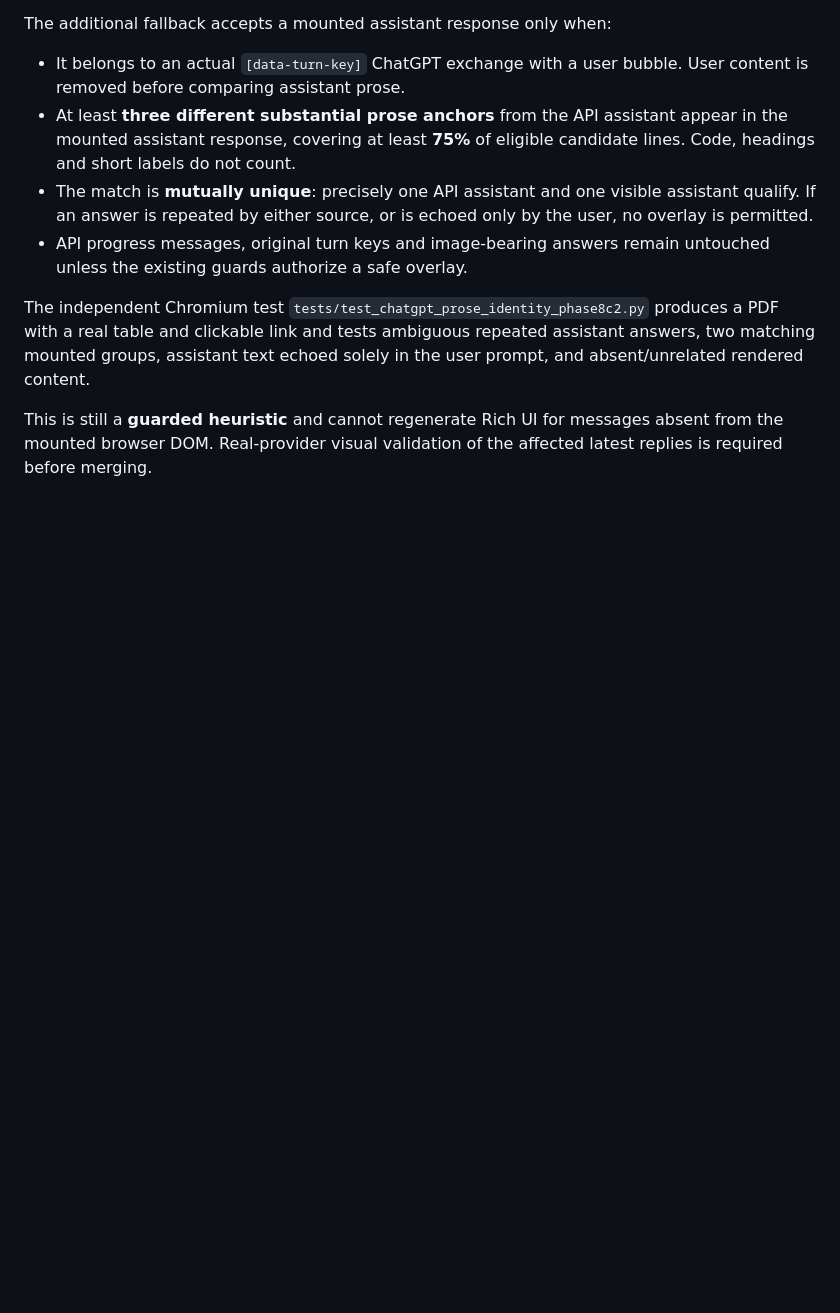
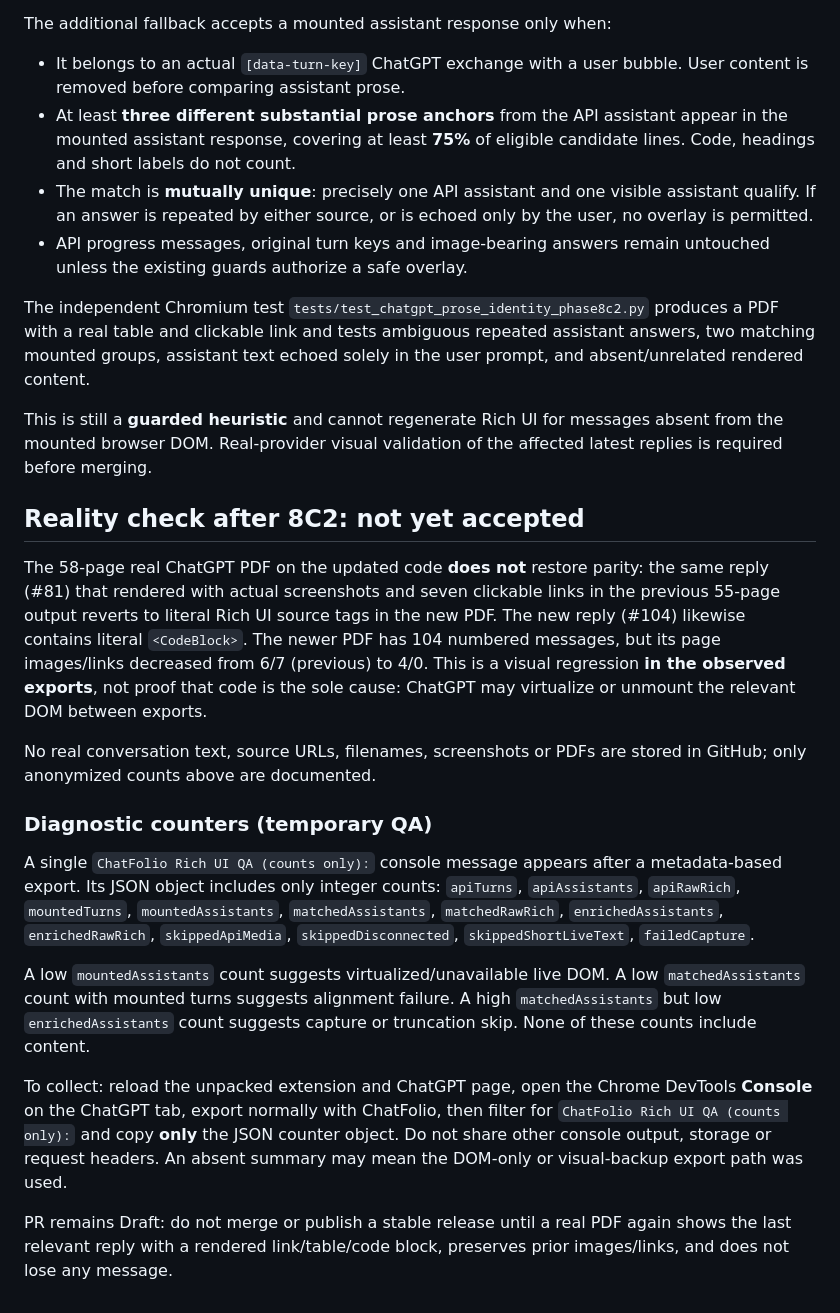
Before and after one commit to AliAmini93/ChatFolio, a Markdown page: docs/qa/phase8c-chatgpt-attachment-rich-ui.md, the part around the change. GitHub-like rendering; blank space fills up the shorter version.

Commit message:
docs(qa): record failing real PDFs and private-data-free investigation steps

```diff
--- a/docs/qa/phase8c-chatgpt-attachment-rich-ui.md
+++ b/docs/qa/phase8c-chatgpt-attachment-rich-ui.md
@@ -83,3 +83,42 @@ the user prompt, and absent/unrelated rendered content.
 This is still a **guarded heuristic** and cannot regenerate Rich UI
 for messages absent from the mounted browser DOM. Real-provider visual
 validation of the affected latest replies is required before merging.
+
+## Reality check after 8C2: not yet accepted
+
+The 58-page real ChatGPT PDF on the updated code **does not** restore parity:
+the same reply (#81) that rendered with actual screenshots and seven clickable
+links in the previous 55-page output reverts to literal Rich UI source tags
+in the new PDF. The new reply (#104) likewise contains literal `<CodeBlock>`.
+The newer PDF has 104 numbered messages, but its page images/links decreased
+from 6/7 (previous) to 4/0. This is a visual regression **in the observed
+exports**, not proof that code is the sole cause: ChatGPT may virtualize or
+unmount the relevant DOM between exports.
+
+No real conversation text, source URLs, filenames, screenshots or PDFs
+are stored in GitHub; only anonymized counts above are documented.
+
+### Diagnostic counters (temporary QA)
+
+A single `ChatFolio Rich UI QA (counts only):` console message appears
+after a metadata-based export. Its JSON object includes only integer counts:
+`apiTurns`, `apiAssistants`, `apiRawRich`, `mountedTurns`,
+`mountedAssistants`, `matchedAssistants`, `matchedRawRich`,
+`enrichedAssistants`, `enrichedRawRich`, `skippedApiMedia`,
+`skippedDisconnected`, `skippedShortLiveText`, `failedCapture`.
+
+A low `mountedAssistants` count suggests virtualized/unavailable live DOM.
+A low `matchedAssistants` count with mounted turns suggests alignment
+failure. A high `matchedAssistants` but low `enrichedAssistants` count
+suggests capture or truncation skip. None of these counts include content.
+
+To collect: reload the unpacked extension and ChatGPT page, open the Chrome
+DevTools **Console** on the ChatGPT tab, export normally with ChatFolio,
+then filter for `ChatFolio Rich UI QA (counts only):` and copy **only** the
+JSON counter object. Do not share other console output, storage or request
+headers. An absent summary may mean the DOM-only or visual-backup export
+path was used.
+
+PR remains Draft: do not merge or publish a stable release until a real
+PDF again shows the last relevant reply with a rendered link/table/code
+block, preserves prior images/links, and does not lose any message.
```
